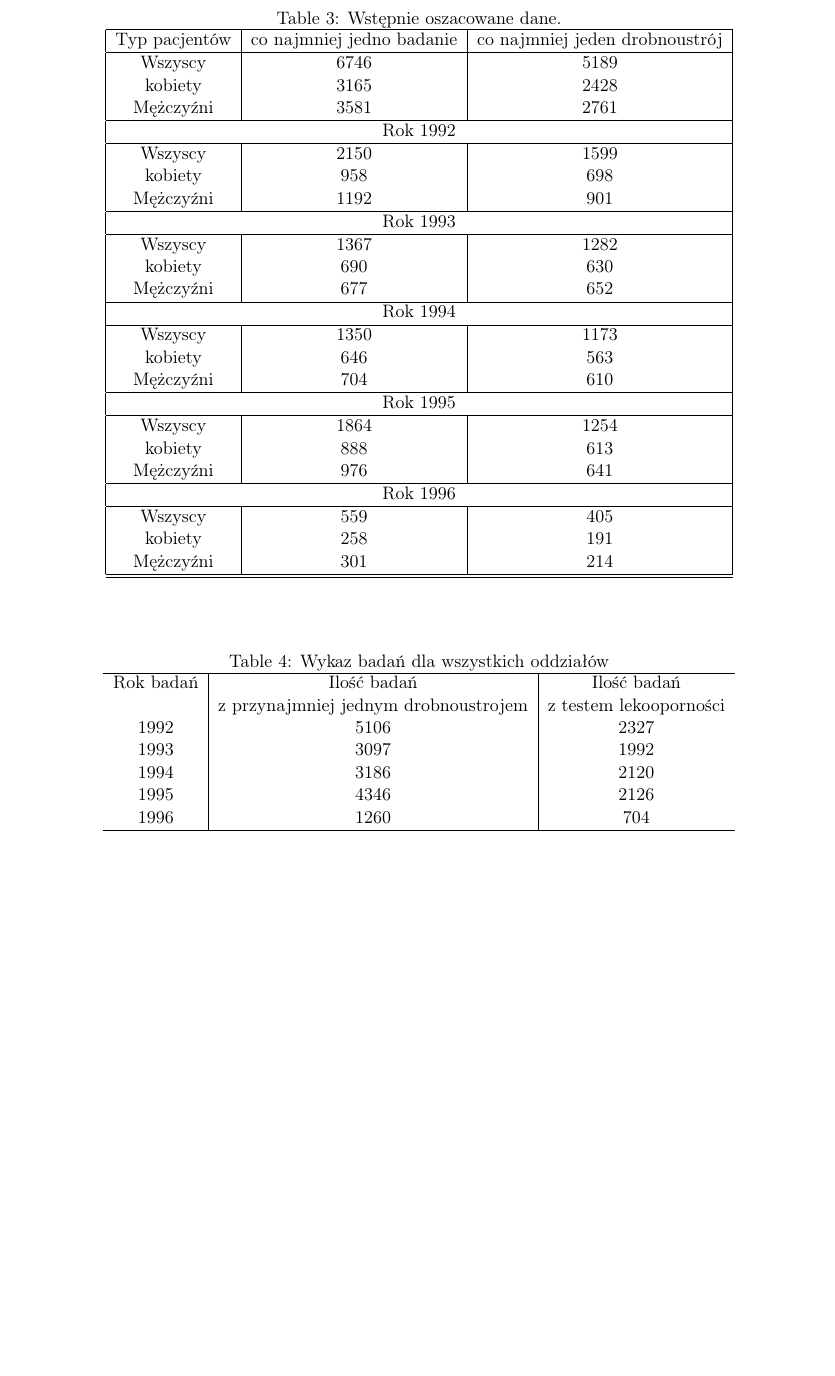
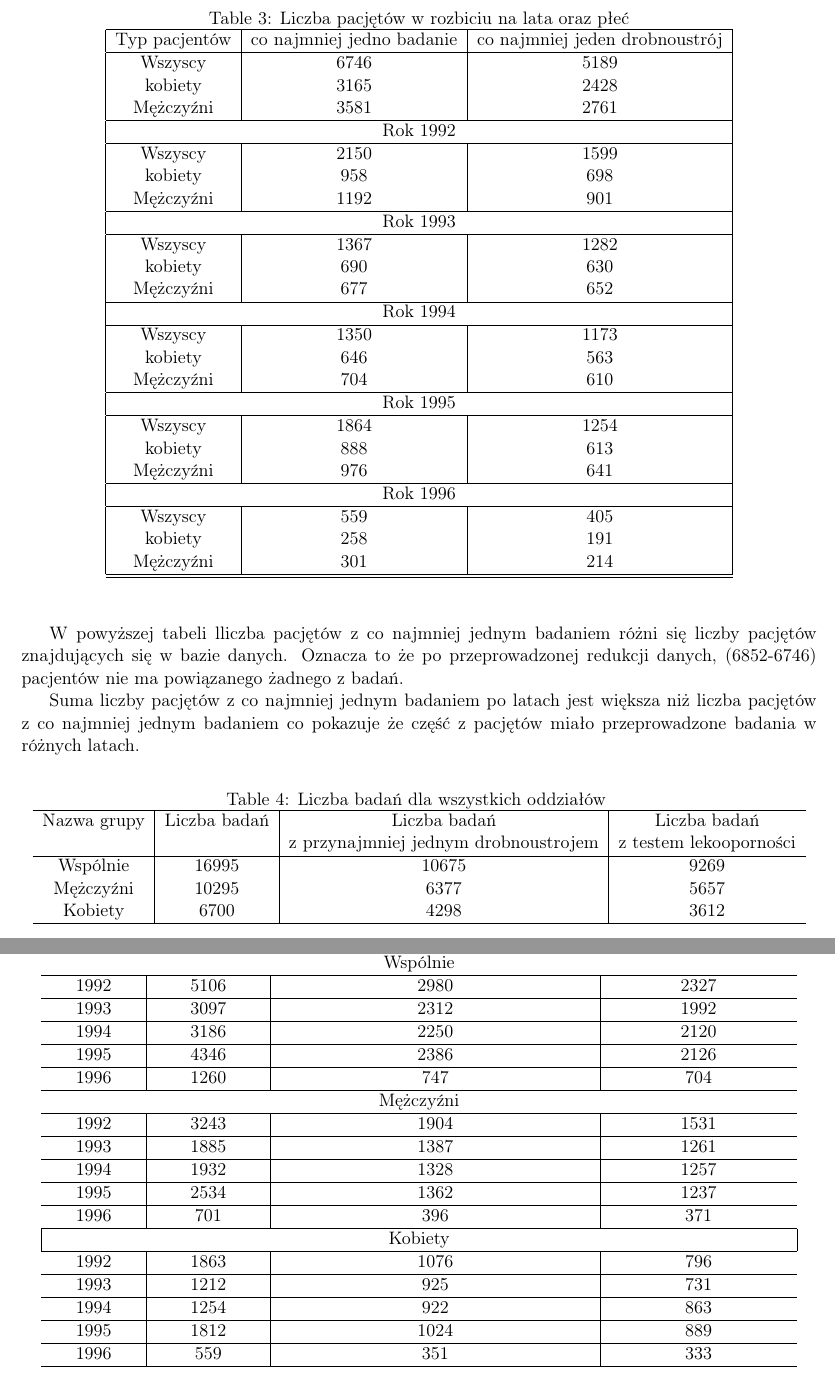
Before and after one commit to SuroWka-Roch/medical_statistics, a LaTeX document (sprawozdanie/spr.tex): part of page 2 of 9 before the commit and two parts of pages 2 and 3 of 10 after it, the two joined at a grey line, cut at the place of the change, the shorter picture padded with empty space. Compiled offline with pdfLaTeX.

Commit message:
Koniec wykładu, jeszcze troche.

```diff
--- a/sprawozdanie/spr.tex
+++ b/sprawozdanie/spr.tex
@@ -116,7 +117,7 @@ Wyniki wstępnego szacowania umieszczono w tabelach poniżej.
 
 \begin{table}[H]
 \begin{center}
-\caption{Wstępnie oszacowane dane.}
+\caption{Liczba pacjętów w rozbiciu na lata oraz płeć}
 \begin{tabular}{|c|c|c|}
 \hline
 Typ pacjentów &  co najmniej jedno badanie & co najmniej jeden drobnoustrój \\
@@ -149,19 +150,55 @@ Mężczyźni & 301 & 214\\ \hline
 \end{center}
 \end{table}
 
+W powyższej tabeli lliczba pacjętów z co najmniej jednym badaniem różni się liczby pacjętów znajdujących się w bazie danych.
+Oznacza to że po przeprowadzonej redukcji danych, (6852-6746) pacjentów nie ma powiązanego żadnego z badań.
+
+Suma liczby pacjętów z co najmniej jednym badaniem po latach jest większa niż liczba pacjętów z co najmniej jednym badaniem co pokazuje że część z pacjętów miało przeprowadzone badania w różnych latach.
+
+\begin{table}[H]
+  \begin{center}
+  \caption{Liczba badań dla wszystkich oddziałów }
+  \begin{tabular}{c|c|c|c}
+  \hline
+  Nazwa grupy & Liczba badań & Liczba badań & Liczba badań\\
+              &              & z przynajmniej jednym drobnoustrojem &z testem lekooporności \\ \hline
+              Wspólnie &16995 &10675& 9269 \\
+              Mężczyźni &10295 &6377& 5657 \\
+              Kobiety &6700 &4298& 3612 \\ \hline
+  \end{tabular}
+\end{center}
+\end{table}
+
 \begin{table}[H]
 \begin{center}
-\caption{Wykaz badań dla wszystkich oddziałów}
-\begin{tabular}{c|c|c}
+\caption{Liczba badań dla wszystkich oddziałów w podziale na lata }
+\begin{tabular}{c|c|c|c}
 \hline
-Rok badań & Ilość badań & Ilość badań \\
-& z przynajmniej jednym drobnoustrojem &z testem lekooporności \\
-1992&5106&2327 \\
-1993&3097&1992 \\
-1994&3186&2120 \\
-1995&4346&2126 \\
-1996&1260&704 \\
-\hline
+Rok badań & Liczba badań & Liczba badań & Liczba badań\\
+          &              & z przynajmniej jednym drobnoustrojem &z testem lekooporności \\ \hline
+\multicolumn{4}{c}{Wspólnie} \\ \hline
+1992 &5106 &2980& 2327 \\ \hline
+1993 &3097 &2312& 1992 \\ \hline
+1994 &3186 &2250& 2120 \\ \hline
+1995 &4346 &2386& 2126 \\ \hline
+1996 &1260 &747& 704 \\ \hline
+
+
+\multicolumn{4}{c}{Mężczyźni} \\ \hline
+1992 &3243 &1904& 1531 \\ \hline
+1993 &1885 &1387& 1261 \\ \hline
+1994 &1932 &1328& 1257 \\ \hline
+1995 &2534 &1362& 1237 \\ \hline
+1996 &701 &396& 371 \\ \hline
+
+
+\multicolumn{4}{|c|}{Kobiety} \\ \hline
+1992 &1863 &1076& 796 \\ \hline
+1993 &1212 &925& 731 \\ \hline
+1994 &1254 &922& 863 \\ \hline
+1995 &1812 &1024& 889 \\ \hline
+1996 &559 &351& 333 \\ \hline
+
 \end{tabular}
 \end{center}
 \end{table}
```
Also changed, not shown: sprawozdanie/spr.tex (19 more changed lines), 2 other files.
